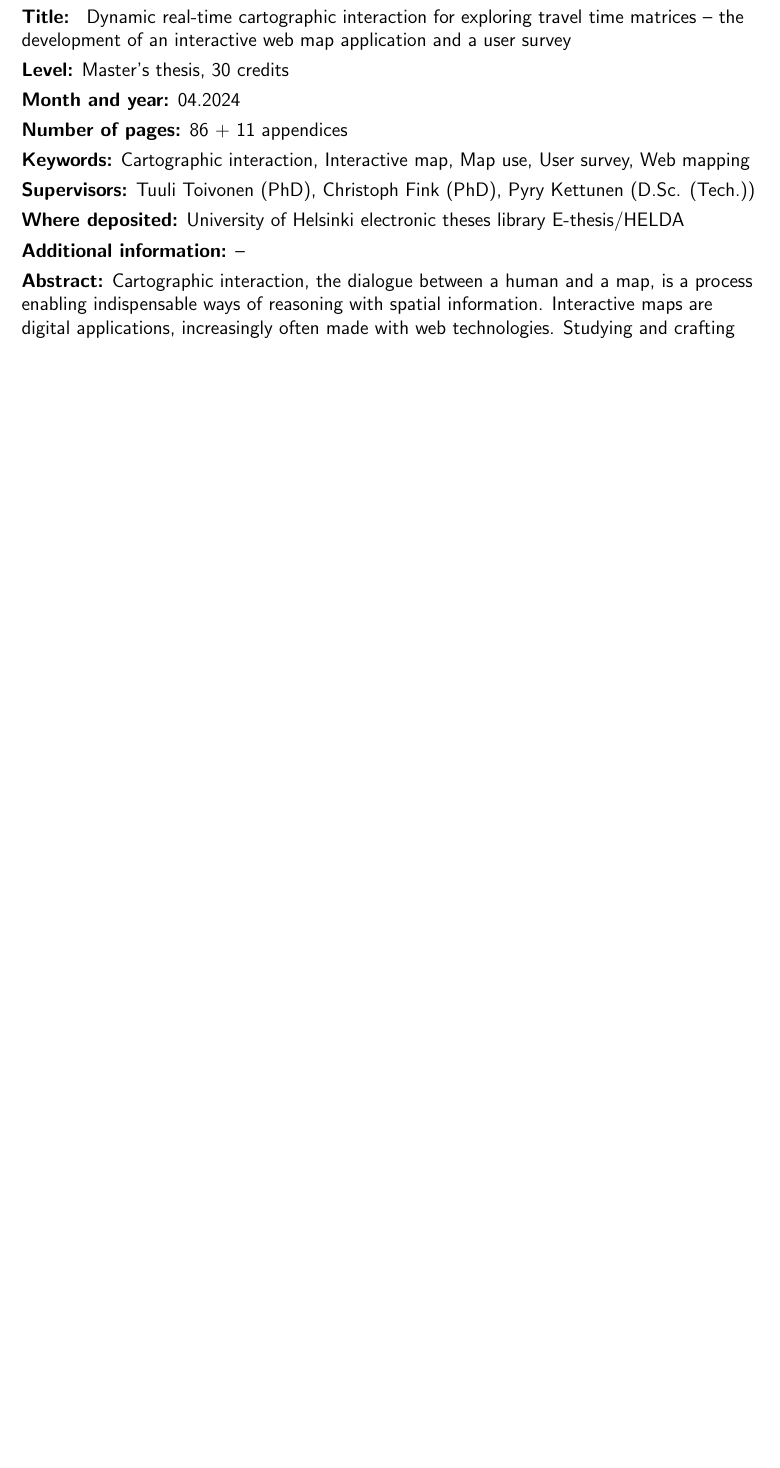
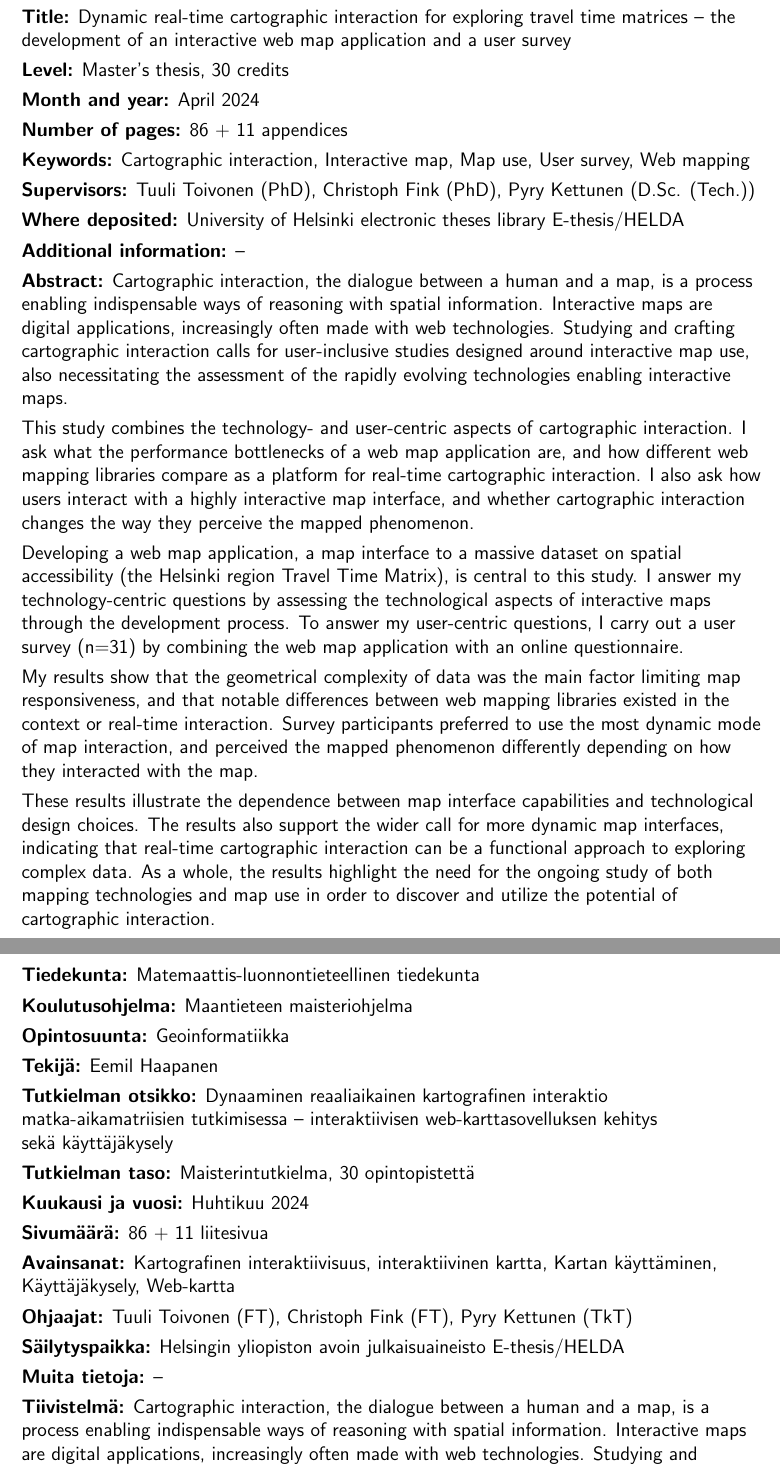
Before and after one commit to eemilhaa/thesis, a LaTeX thesis (thesis/main.tex, which reads thesis/sections/abstract.tex): part of page 2 of 106 before the commit and two parts of pages 2 and 3 of 107 after it, the two joined at a grey line, cut so that both start at the same text, the shorter picture padded with empty space. Compiled offline with pdfLaTeX.

Commit message:
abstract & title (wip)

```diff
--- a/thesis/sections/abstract.tex
+++ b/thesis/sections/abstract.tex
@@ -13,7 +13,7 @@
 
 \textbf{Level:} Master's thesis, 30 credits
 
-\textbf{Month and year:} 04.2024  % TODO check
+\textbf{Month and year:} April 2024  % TODO check
 
 \textbf{Number of pages:} 86 + 11 appendices  % TODO check
 
@@ -59,4 +59,65 @@ indicating that real-time cartographic interaction can be a functional approach
 As a whole, the results highlight the need for the ongoing study of both mapping technologies and map use
 in order to discover and utilize the potential of cartographic interaction.
 
+\newpage
+
+\textbf{Tiedekunta:} Matemaattis-luonnontieteellinen tiedekunta
+
+\textbf{Koulutusohjelma:} Maantieteen maisteriohjelma
+
+\textbf{Opintosuunta:} Geoinformatiikka
+
+\textbf{Tekijä:} Eemil Haapanen
+
+\textbf{Tutkielman otsikko:} Dynaaminen reaaliaikainen kartografinen interaktio matka-aikamatriisien tutkimisessa --
+interaktiivisen web-karttasovelluksen kehitys sekä käyttäjäkysely
+
+\textbf{Tutkielman taso:} Maisterintutkielma, 30 opintopistettä
+
+\textbf{Kuukausi ja vuosi:} Huhtikuu 2024  % TODO check
+
+\textbf{Sivumäärä:} 86 + 11 liitesivua  % TODO check
+
+\textbf{Avainsanat:} Kartografinen interaktiivisuus, interaktiivinen kartta, Kartan käyttäminen, Käyttäjäkysely, Web-kartta
+
+\textbf{Ohjaajat:} Tuuli Toivonen (FT), Christoph Fink (FT), Pyry Kettunen (TkT)
+
+\textbf{Säilytyspaikka:} Helsingin yliopiston avoin julkaisuaineisto E-thesis/HELDA
+
+\textbf{Muita tietoja:} --
+
+\textbf{Tiivistelmä:} Cartographic interaction, the dialogue between a human and a map, is
+a process enabling indispensable ways of reasoning with spatial information.
+Interactive maps are digital applications,
+increasingly often made with web technologies.
+Studying and crafting cartographic interaction calls for
+user-inclusive studies designed around interactive map use,
+also necessitating the assessment of the rapidly evolving technologies enabling interactive maps.
+
+This study combines the technology- and user-centric aspects of cartographic interaction.
+I ask what the performance bottlenecks of a web map application are,
+and how different web mapping libraries compare as a platform for real-time cartographic interaction.
+I also ask how users interact with a highly interactive map interface,
+and whether cartographic interaction changes the way they perceive the mapped phenomenon.
+
+Developing a web map application,
+a map interface to a massive dataset on spatial accessibility (the Helsinki region Travel Time Matrix),
+is central to this study.
+I answer my technology-centric questions by assessing the technological aspects of interactive maps
+through the development process.
+To answer my user-centric questions,
+I carry out a user survey (n=31) by combining the web map application with an online questionnaire.
+
+My results show that the geometrical complexity of data was the main factor limiting
+map responsiveness, and that notable differences between web mapping libraries existed
+in the context or real-time interaction.
+Survey participants preferred to use the most dynamic mode of map interaction,
+and perceived the mapped phenomenon differently depending on how they interacted with the map.
+
+These results illustrate the dependence between map interface capabilities and technological design choices.
+The results also support the wider call for more dynamic map interfaces,
+indicating that real-time cartographic interaction can be a functional approach to exploring complex data.
+As a whole, the results highlight the need for the ongoing study of both mapping technologies and map use
+in order to discover and utilize the potential of cartographic interaction.
+
 \end{spacing}
```
Also changed, not shown: thesis/sections/title_page.tex (+3 -3 lines).
